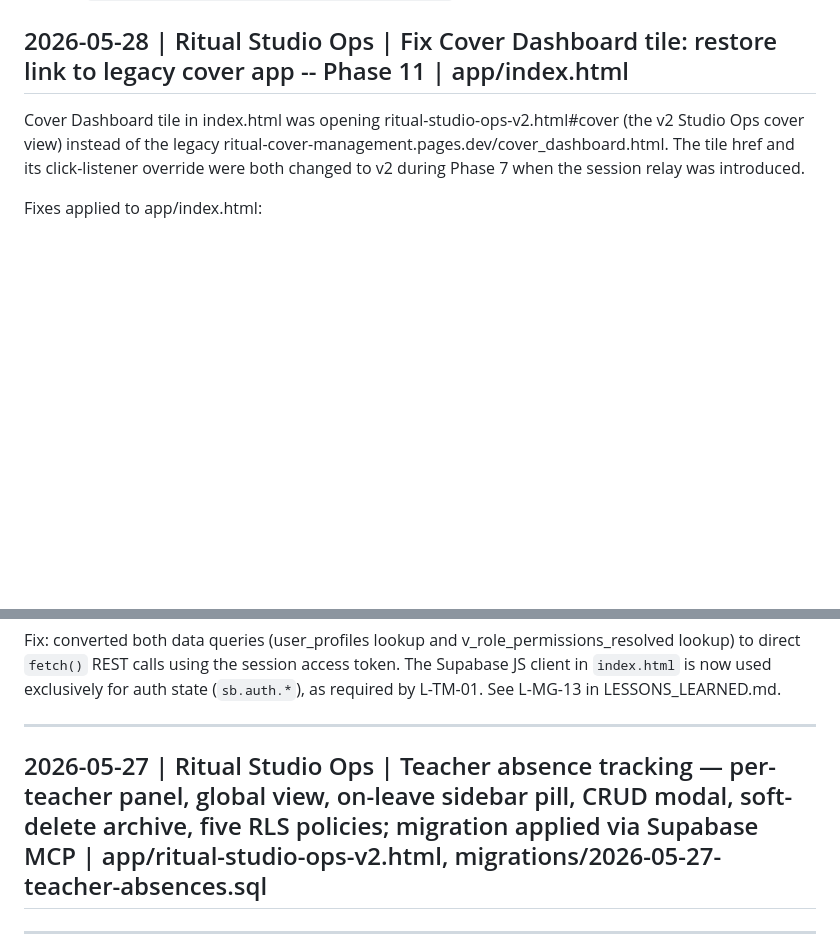
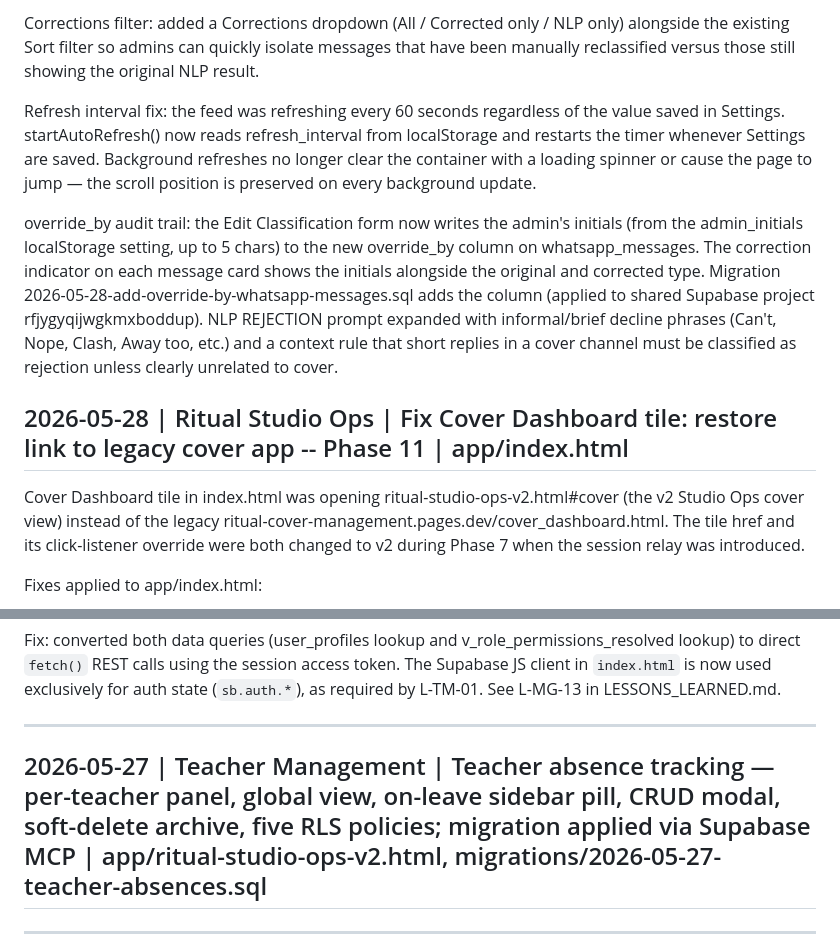
Before and after one commit to Mark-Fellows/Ritual_Studio_Ops, a Markdown page: docs/CHANGELOG.md, 2 parts joined by grey strips. Drawn GitHub-style; blank space fills up the shorter version.

```diff
--- a/docs/CHANGELOG.md
+++ b/docs/CHANGELOG.md
@@ -8,3 +37,8 @@ Format: `YYYY-MM-DD | Project | Summary | Files changed`
+Corrections filter: added a Corrections dropdown (All / Corrected only / NLP only) alongside the existing Sort filter so admins can quickly isolate messages that have been manually reclassified versus those still showing the original NLP result.
+
+Refresh interval fix: the feed was refreshing every 60 seconds regardless of the value saved in Settings. startAutoRefresh() now reads refresh_interval from localStorage and restarts the timer whenever Settings are saved. Background refreshes no longer clear the container with a loading spinner or cause the page to jump — the scroll position is preserved on every background update.
+
+override_by audit trail: the Edit Classification form now writes the admin's initials (from the admin_initials localStorage setting, up to 5 chars) to the new override_by column on whatsapp_messages. The correction indicator on each message card shows the initials alongside the original and corrected type. Migration 2026-05-28-add-override-by-whatsapp-messages.sql adds the column (applied to shared Supabase project rfjygyqijwgkmxboddup). NLP REJECTION prompt expanded with informal/brief decline phrases (Can't, Nope, Clash, Away too, etc.) and a context rule that short replies in a cover channel must be classified as rejection unless clearly unrelated to cover.
 
 ## 2026-05-28 | Ritual Studio Ops | Fix Cover Dashboard tile: restore link to legacy cover app -- Phase 11 | app/index.html
 
@@ -52,7 +86,7 @@ Fix: converted both data queries (user_profiles lookup and v_role_permissions_re
 
 ---
 
-## 2026-05-27 | Ritual Studio Ops | Teacher absence tracking — per-teacher panel, global view, on-leave sidebar pill, CRUD modal, soft-delete archive, five RLS policies; migration applied via Supabase MCP | app/ritual-studio-ops-v2.html, migrations/2026-05-27-teacher-absences.sql
+## 2026-05-27 | Teacher Management | Teacher absence tracking — per-teacher panel, global view, on-leave sidebar pill, CRUD modal, soft-delete archive, five RLS policies; migration applied via Supabase MCP | app/ritual-studio-ops-v2.html, migrations/2026-05-27-teacher-absences.sql
 
 ---
 
```
Also changed, not shown: other parts of docs/CHANGELOG.md (+30 -1 lines), docs/DOCS_INDEX.md (+2 -1 lines).
